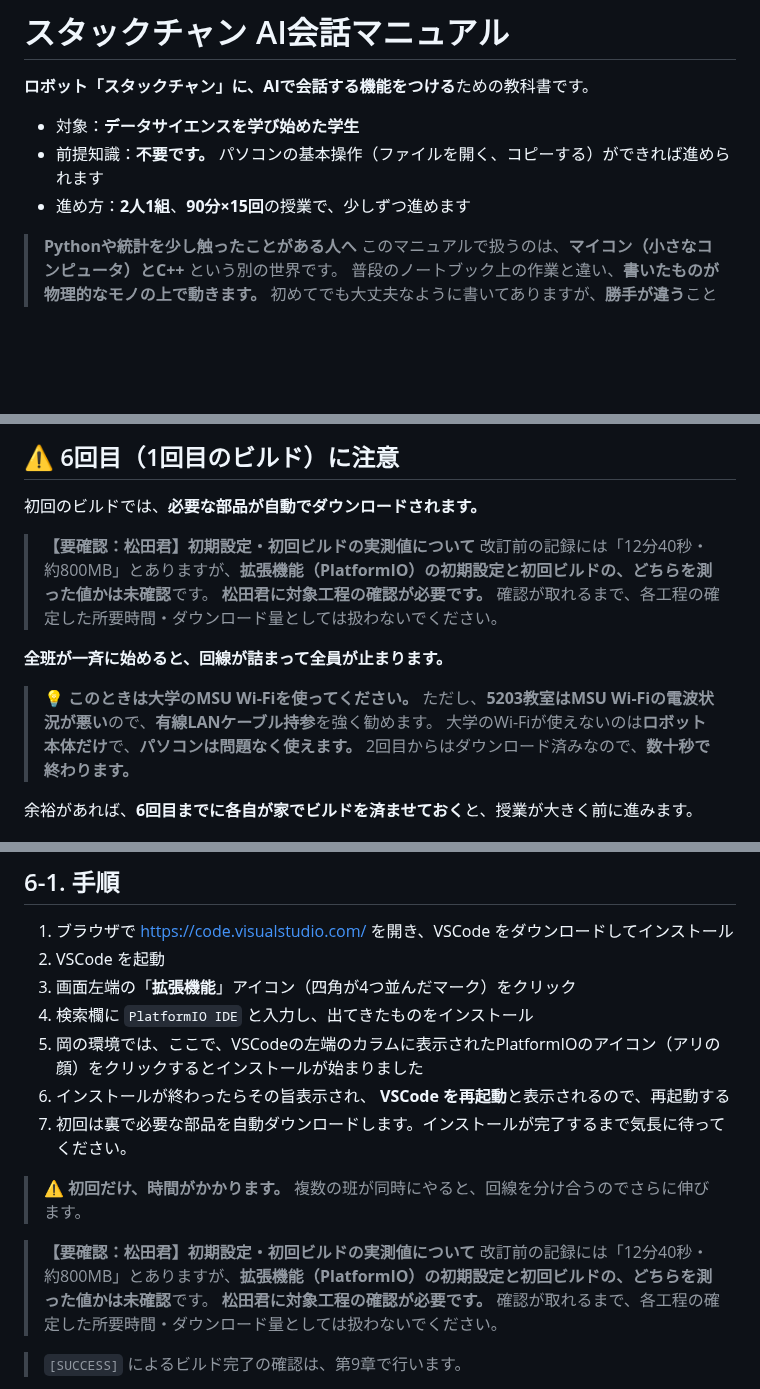
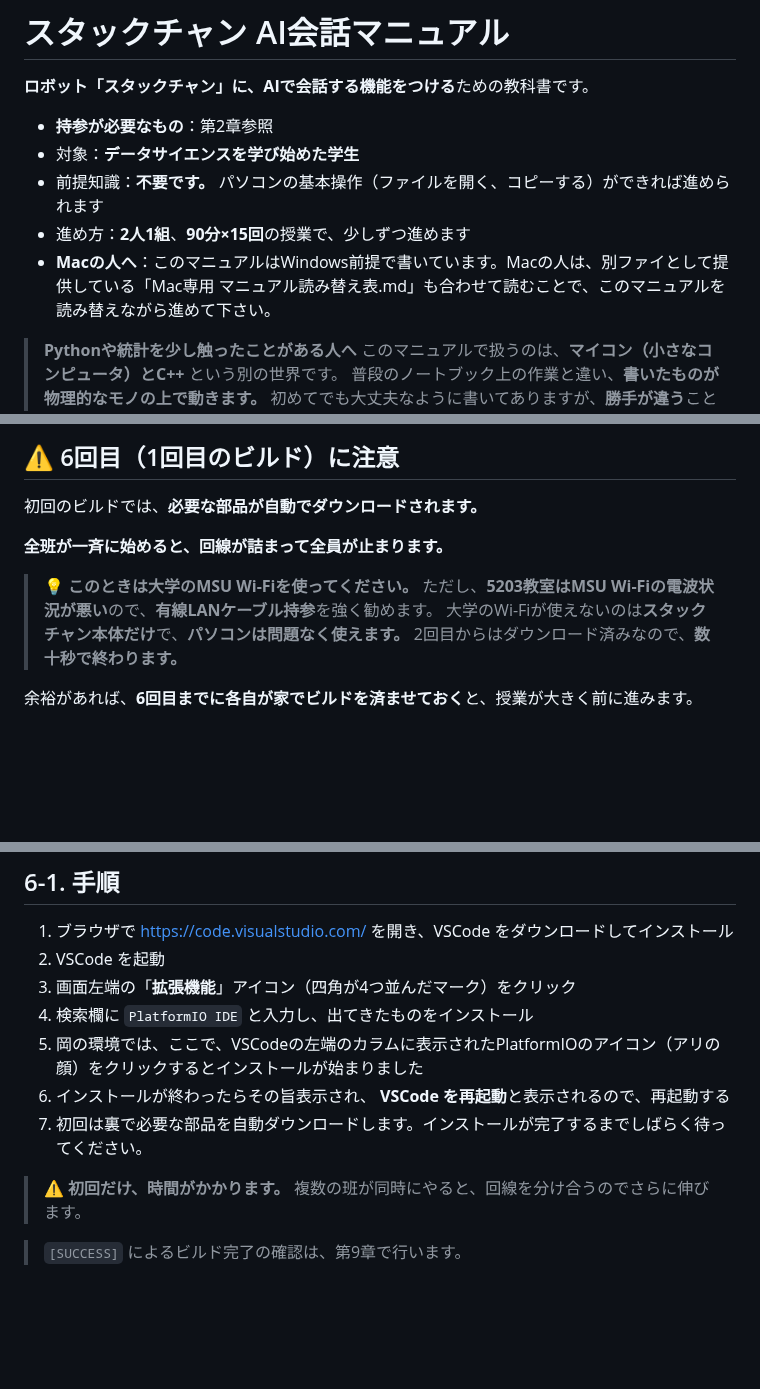
Before and after one commit to kenshin-Bit/AI_StackChan_Ex_OkaSeminar2-1, a Markdown page: スタックチャン AI会話マニュアル_授業版.md, 3 parts joined by grey strips. Rendered like a GitHub page; blank space fills up the shorter version.

```diff
--- a/スタックチャン AI会話マニュアル_授業版.md
+++ b/スタックチャン AI会話マニュアル_授業版.md
@@ -2,9 +2,11 @@
 
 **ロボット「スタックチャン」に、AIで会話する機能をつける**ための教科書です。
 
+- **持参が必要なもの**：第2章参照
 - 対象：**データサイエンスを学び始めた学生**
 - 前提知識：**不要です。** パソコンの基本操作（ファイルを開く、コピーする）ができれば進められます
 - 進め方：**2人1組**、**90分×15回**の授業で、少しずつ進めます
+- **Macの人へ**：このマニュアルはWindows前提で書いています。Macの人は、別ファイとして提供している「Mac専用 マニュアル読み替え表.md」も合わせて読むことで、このマニュアルを読み替えながら進めて下さい。
 
 > **Pythonや統計を少し触ったことがある人へ**
 > このマニュアルで扱うのは、**マイコン（小さなコンピュータ）とC++** という別の世界です。
@@ -267,15 +269,11 @@ AIは**知らないことでも、それらしい答えを作ります**。
 
 初回のビルドでは、**必要な部品が自動でダウンロードされます。**
 
-> **【要確認：松田君】初期設定・初回ビルドの実測値について**
-> 改訂前の記録には「12分40秒・約800MB」とありますが、**拡張機能（PlatformIO）の初期設定と初回ビルドの、どちらを測った値かは未確認**です。
-> **松田君に対象工程の確認が必要です。** 確認が取れるまで、各工程の確定した所要時間・ダウンロード量としては扱わないでください。
-
 **全班が一斉に始めると、回線が詰まって全員が止まります。**
 
 > **💡 このときは大学のMSU Wi-Fiを使ってください。**
 > ただし、**5203教室はMSU Wi-Fiの電波状況が悪い**ので、**有線LANケーブル持参**を強く勧めます。
-> 大学のWi-Fiが使えないのは**ロボット本体だけ**で、**パソコンは問題なく使えます。**
+> 大学のWi-Fiが使えないのは**スタックチャン本体だけ**で、**パソコンは問題なく使えます。**
 > 2回目からはダウンロード済みなので、**数十秒で終わります。**
 
 余裕があれば、**6回目までに各自が家でビルドを済ませておく**と、授業が大きく前に進みます。
@@ -656,13 +656,9 @@ Wi-Fiの設定（ネットワーク名とパスワード）は、**設定ファ
 4. 検索欄に `PlatformIO IDE` と入力し、出てきたものをインストール
 5. 岡の環境では、ここで、VSCodeの左端のカラムに表示されたPlatformIOのアイコン（アリの顔）をクリックするとインストールが始まりました
 6. インストールが終わったらその旨表示され、 **VSCode を再起動**と表示されるので、再起動する
-7. 初回は裏で必要な部品を自動ダウンロードします。インストールが完了するまで気長に待ってください。
+7. 初回は裏で必要な部品を自動ダウンロードします。インストールが完了するまでしばらく待ってください。
 
 > **⚠️ 初回だけ、時間がかかります。** 複数の班が同時にやると、回線を分け合うのでさらに伸びます。
-
-> **【要確認：松田君】初期設定・初回ビルドの実測値について**
-> 改訂前の記録には「12分40秒・約800MB」とありますが、**拡張機能（PlatformIO）の初期設定と初回ビルドの、どちらを測った値かは未確認**です。
-> **松田君に対象工程の確認が必要です。** 確認が取れるまで、各工程の確定した所要時間・ダウンロード量としては扱わないでください。
 
 > `[SUCCESS]` によるビルド完了の確認は、第9章で行います。
 
```
Also changed, not shown: other parts of スタックチャン AI会話マニュアル_授業版.md (+12 -14 lines).
